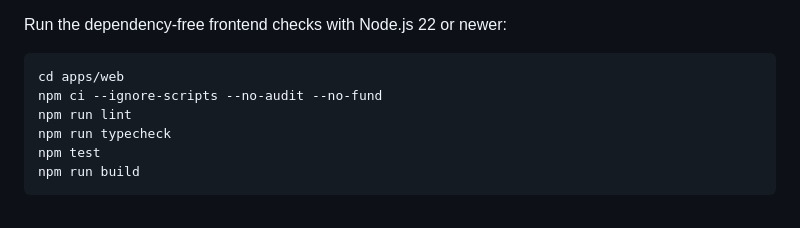
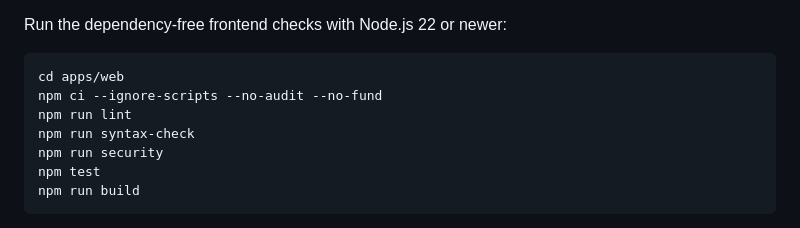
Before and after one commit to LloydCoder/tinlance-web-intelligence, a Markdown page: README.md, the part around the change. Drawn GitHub-style.

Commit message:
ci(frontend): align F1 checks and phase contract

````diff
--- a/README.md
+++ b/README.md
@@ -49,7 +49,8 @@ Run the dependency-free frontend checks with Node.js 22 or newer:
 cd apps/web
 npm ci --ignore-scripts --no-audit --no-fund
 npm run lint
-npm run typecheck
+npm run syntax-check
+npm run security
 npm test
 npm run build
 ```
````
